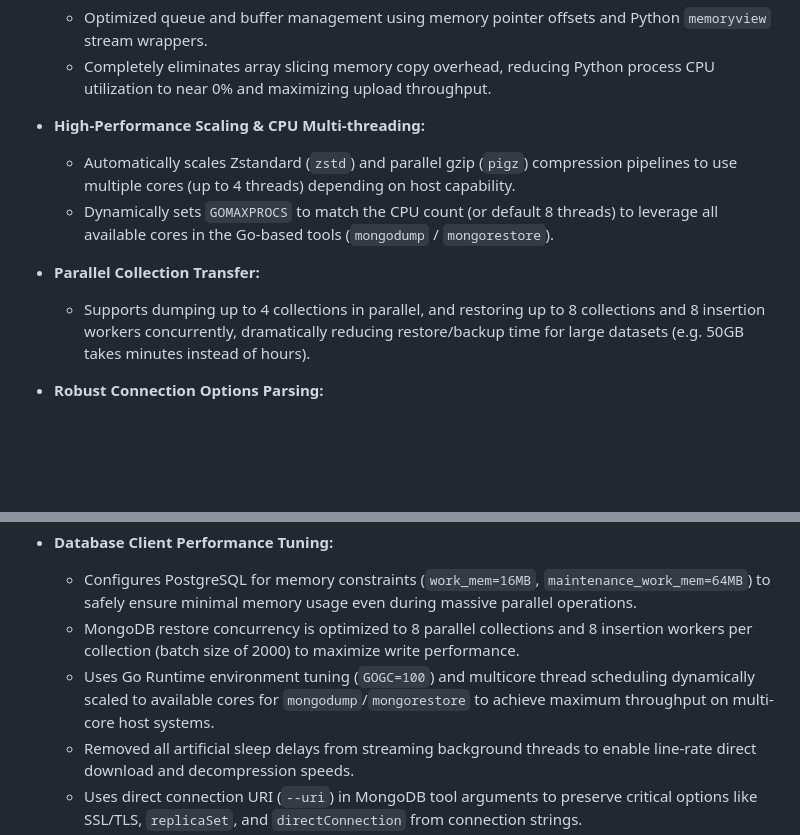
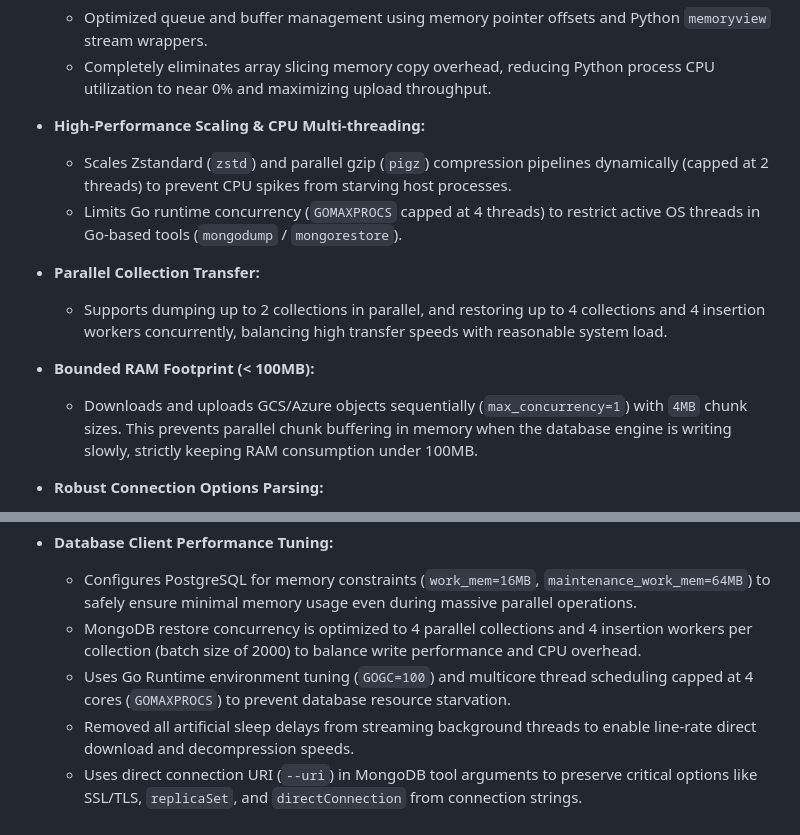
Before and after one commit to Nawaz1000/Donkey-Backup, a Markdown page: readme.md, 2 parts joined by grey strips. GitHub-like rendering; blank space fills up the shorter version.

Commit message:
docs: update concurrency caps and memory constraints in readme to reflect balanced system resource utilization

```diff
--- a/readme.md
+++ b/readme.md
@@ -83,10 +83,12 @@ backupvault/
   - Optimized queue and buffer management using memory pointer offsets and Python `memoryview` stream wrappers.
   - Completely eliminates array slicing memory copy overhead, reducing Python process CPU utilization to near 0% and maximizing upload throughput.
 - **High-Performance Scaling & CPU Multi-threading:**
-  - Automatically scales Zstandard (`zstd`) and parallel gzip (`pigz`) compression pipelines to use multiple cores (up to 4 threads) depending on host capability.
-  - Dynamically sets `GOMAXPROCS` to match the CPU count (or default 8 threads) to leverage all available cores in the Go-based tools (`mongodump` / `mongorestore`).
+  - Scales Zstandard (`zstd`) and parallel gzip (`pigz`) compression pipelines dynamically (capped at 2 threads) to prevent CPU spikes from starving host processes.
+  - Limits Go runtime concurrency (`GOMAXPROCS` capped at 4 threads) to restrict active OS threads in Go-based tools (`mongodump` / `mongorestore`).
 - **Parallel Collection Transfer:**
-  - Supports dumping up to 4 collections in parallel, and restoring up to 8 collections and 8 insertion workers concurrently, dramatically reducing restore/backup time for large datasets (e.g. 50GB takes minutes instead of hours).
+  - Supports dumping up to 2 collections in parallel, and restoring up to 4 collections and 4 insertion workers concurrently, balancing high transfer speeds with reasonable system load.
+- **Bounded RAM Footprint (< 100MB):**
+  - Downloads and uploads GCS/Azure objects sequentially (`max_concurrency=1`) with `4MB` chunk sizes. This prevents parallel chunk buffering in memory when the database engine is writing slowly, strictly keeping RAM consumption under 100MB.
 - **Robust Connection Options Parsing:**
   - Implements an advanced, case-insensitive URI parser that detects database options from both query parameters and path-based segments (such as `...:27017/authMechanism=...`), auto-corrects them, and connects securely using keyword argument credentials to bypass PyMongo URI decoding limitations with special characters (like `!`).
 - **Verbosity & Notification Logging:**
@@ -98,8 +100,8 @@ backupvault/
   - Wraps GCS/Azure download streams with a `ProgressWriter` to monitor restore progress and seamlessly track stdin archive ingestion metrics for MongoDB restores where logs are unavailable.
 - **Database Client Performance Tuning:**
   - Configures PostgreSQL for memory constraints (`work_mem=16MB`, `maintenance_work_mem=64MB`) to safely ensure minimal memory usage even during massive parallel operations.
-  - MongoDB restore concurrency is optimized to 8 parallel collections and 8 insertion workers per collection (batch size of 2000) to maximize write performance.
-  - Uses Go Runtime environment tuning (`GOGC=100`) and multicore thread scheduling dynamically scaled to available cores for `mongodump`/`mongorestore` to achieve maximum throughput on multi-core host systems.
+  - MongoDB restore concurrency is optimized to 4 parallel collections and 4 insertion workers per collection (batch size of 2000) to balance write performance and CPU overhead.
+  - Uses Go Runtime environment tuning (`GOGC=100`) and multicore thread scheduling capped at 4 cores (`GOMAXPROCS`) to prevent database resource starvation.
   - Removed all artificial sleep delays from streaming background threads to enable line-rate direct download and decompression speeds.
   - Uses direct connection URI (`--uri`) in MongoDB tool arguments to preserve critical options like SSL/TLS, `replicaSet`, and `directConnection` from connection strings.
   - Implements dynamic wildcard namespace remapping (`--nsFrom=$database$.$collection$` and `--nsTo=target_db.$collection$`) to guarantee clean database renames when restoring archives.
```
